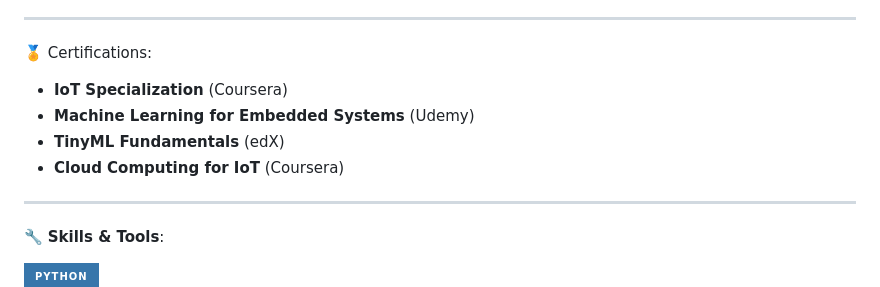
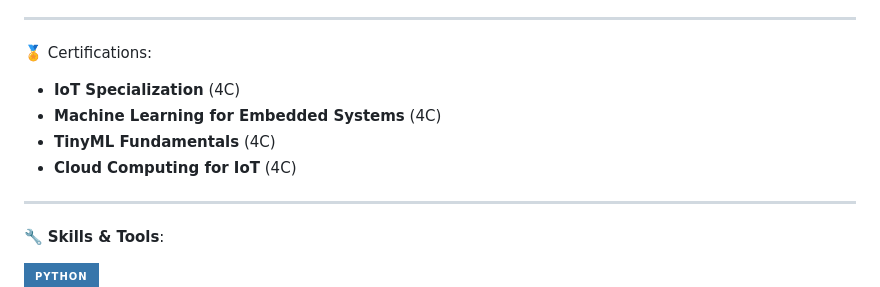
Before and after one commit to Sfaxihoussem2/Sfaxihoussem2, a Markdown page: README.md, the part around the change. Drawn GitHub-style; badges without logos.

```diff
--- a/README.md
+++ b/README.md
@@ -39,10 +39,10 @@ I'm always open to collaborating on exciting IoT, embedded systems, and machine
 ---
 
 🏅 Certifications:
-- **IoT Specialization** (Coursera)
-- **Machine Learning for Embedded Systems** (Udemy)
-- **TinyML Fundamentals** (edX)
-- **Cloud Computing for IoT** (Coursera)
+- **IoT Specialization** (4C)
+- **Machine Learning for Embedded Systems** (4C)
+- **TinyML Fundamentals** (4C)
+- **Cloud Computing for IoT** (4C)
 
 ---
 
```
